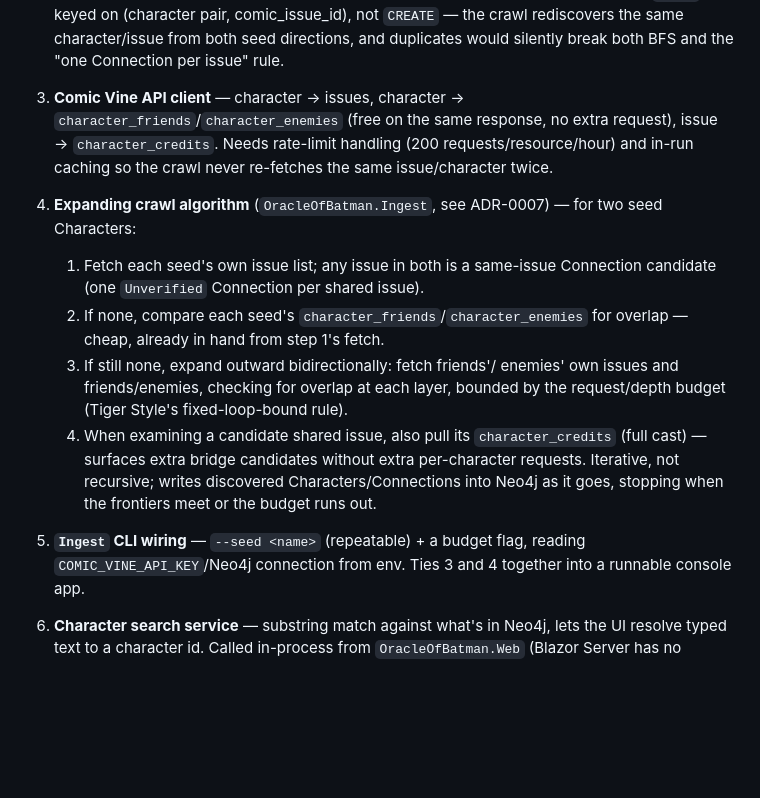
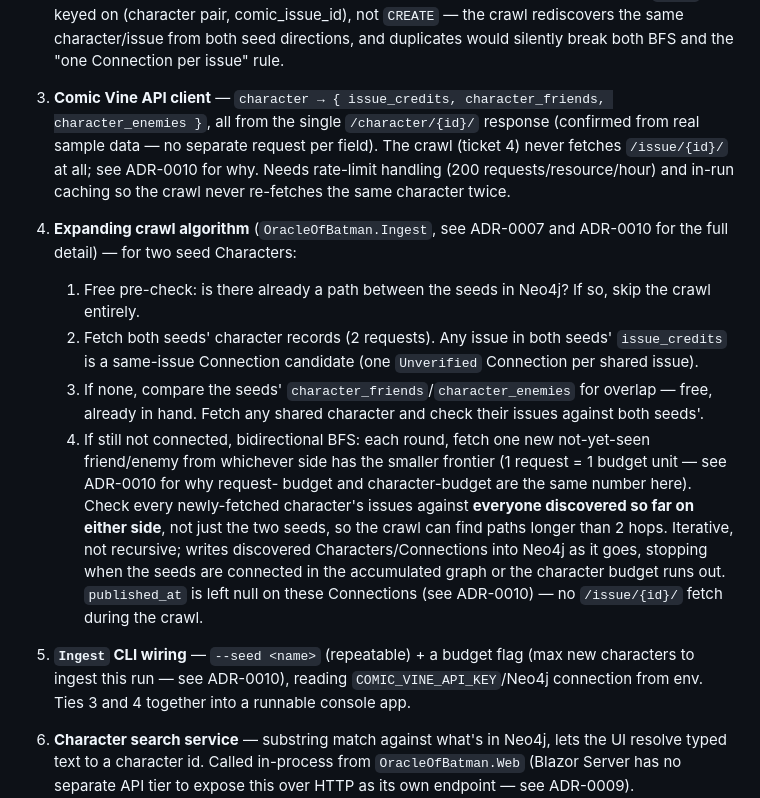
Before and after one commit to matneyx/OracleOfBatman, a Markdown page: docs/MVP.md, the part around the change. Drawn GitHub-style; blank space fills up the shorter version.

```diff
--- a/docs/MVP.md
+++ b/docs/MVP.md
@@ -42,30 +42,39 @@ Scope cuts from the full design (see [CONTEXT.md](../CONTEXT.md) and
    the same character/issue from both seed directions, and duplicates
    would silently break both BFS and the "one Connection per issue" rule.
 
-3. **Comic Vine API client** — character → issues, character →
-   `character_friends`/`character_enemies` (free on the same response,
-   no extra request), issue → `character_credits`. Needs rate-limit
-   handling (200 requests/resource/hour) and in-run caching so the crawl
-   never re-fetches the same issue/character twice.
+3. **Comic Vine API client** — `character → { issue_credits,
+   character_friends, character_enemies }`, all from the single
+   `/character/{id}/` response (confirmed from real sample data — no
+   separate request per field). The crawl (ticket 4) never fetches
+   `/issue/{id}/` at all; see ADR-0010 for why. Needs rate-limit handling
+   (200 requests/resource/hour) and in-run caching so the crawl never
+   re-fetches the same character twice.
 
-4. **Expanding crawl algorithm** (`OracleOfBatman.Ingest`, see ADR-0007) — for two
-   seed Characters:
-   1. Fetch each seed's own issue list; any issue in both is a same-issue
-      Connection candidate (one `Unverified` Connection per shared issue).
-   2. If none, compare each seed's `character_friends`/`character_enemies`
-      for overlap — cheap, already in hand from step 1's fetch.
-   3. If still none, expand outward bidirectionally: fetch friends'/
-      enemies' own issues and friends/enemies, checking for overlap at
-      each layer, bounded by the request/depth budget (Tiger Style's
-      fixed-loop-bound rule).
-   4. When examining a candidate shared issue, also pull its
-      `character_credits` (full cast) — surfaces extra bridge candidates
-      without extra per-character requests.
+4. **Expanding crawl algorithm** (`OracleOfBatman.Ingest`, see ADR-0007 and
+   ADR-0010 for the full detail) — for two seed Characters:
+   1. Free pre-check: is there already a path between the seeds in Neo4j?
+      If so, skip the crawl entirely.
+   2. Fetch both seeds' character records (2 requests). Any issue in both
+      seeds' `issue_credits` is a same-issue Connection candidate (one
+      `Unverified` Connection per shared issue).
+   3. If none, compare the seeds' `character_friends`/`character_enemies`
+      for overlap — free, already in hand. Fetch any shared character and
+      check their issues against both seeds'.
+   4. If still not connected, bidirectional BFS: each round, fetch one new
+      not-yet-seen friend/enemy from whichever side has the smaller
+      frontier (1 request = 1 budget unit — see ADR-0010 for why request-
+      budget and character-budget are the same number here). Check every
+      newly-fetched character's issues against **everyone discovered so
+      far on either side**, not just the two seeds, so the crawl can find
+      paths longer than 2 hops.
    Iterative, not recursive; writes discovered Characters/Connections into
-   Neo4j as it goes, stopping when the frontiers meet or the budget runs
-   out.
+   Neo4j as it goes, stopping when the seeds are connected in the
+   accumulated graph or the character budget runs out. `published_at` is
+   left null on these Connections (see ADR-0010) — no `/issue/{id}/` fetch
+   during the crawl.
 
-5. **`Ingest` CLI wiring** — `--seed <name>` (repeatable) + a budget flag,
+5. **`Ingest` CLI wiring** — `--seed <name>` (repeatable) + a budget flag
+   (max new characters to ingest this run — see ADR-0010),
    reading `COMIC_VINE_API_KEY`/Neo4j connection from env. Ties 3 and 4
    together into a runnable console app.
 
```
Also changed, not shown: docs/POST_MVP.md (+11 -0 lines), docs/adr/0010-bidirectional-crawl-algorithm-details.md (added, +59 -0 lines).
